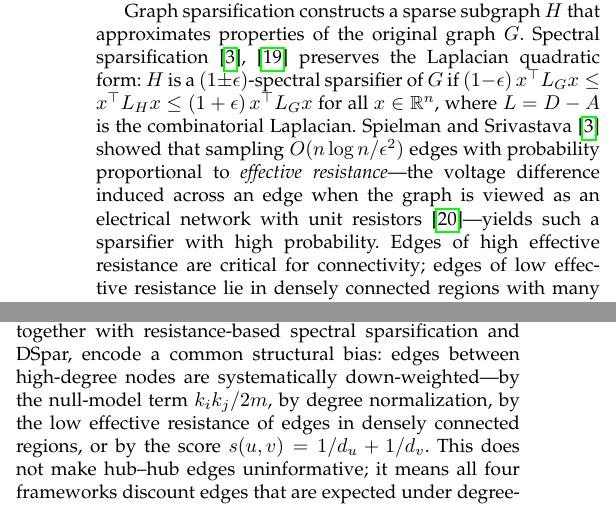
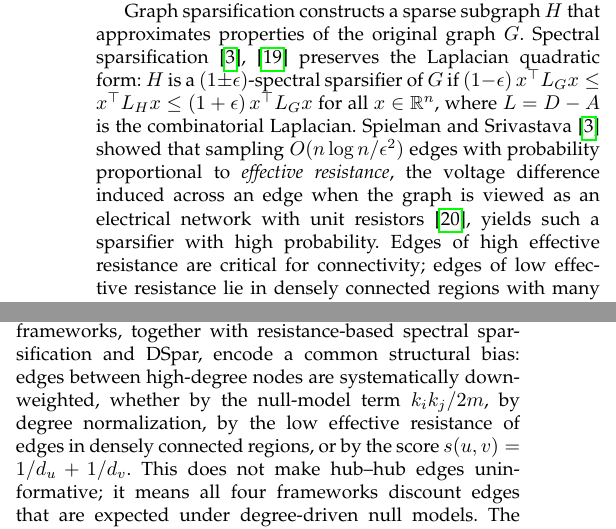
Before and after one commit to mdindoost/community_detection_spectral, a LaTeX paper (Paper_materials/main-v2.tex): two parts of the columns of page 3 of 16, joined at a grey line, cut so that both start at the same text. Compiled offline with pdfLaTeX.

Commit message:
remove two em-dashes reintroduced in sec2/sec3 rewrites
Co-Authored-By: Claude Fable 5 <noreply@anthropic.com>
Claude-Session: https://claude.ai/code/session_01EmFZt9AyxXWXzynQHJeppA

```diff
--- a/Paper_materials/main-v2.tex
+++ b/Paper_materials/main-v2.tex
@@ -184,7 +184,7 @@ Leiden algorithm throughout this work.
 
 Graph sparsification constructs a sparse subgraph $H$ that approximates properties of the original graph $G$.
 Spectral sparsification~\cite{spielman2004nearly, spielman2008graph} preserves the Laplacian quadratic form: $H$ is a $(1 \pm \epsilon)$-spectral sparsifier of $G$ if $(1-\epsilon)\, x^\top L_G x \le x^\top L_H x \le (1+\epsilon)\, x^\top L_G x$ for all $x \in \mathbb{R}^n$, where $L = D - A$ is the combinatorial Laplacian.
-Spielman and Srivastava~\cite{spielman2008graph} showed that sampling $O(n \log n / \epsilon^2)$ edges with probability proportional to \emph{effective resistance}---the voltage difference induced across an edge when the graph is viewed as an electrical network with unit resistors~\cite{doyle1984random}---yields such a sparsifier with high probability.
+Spielman and Srivastava~\cite{spielman2008graph} showed that sampling $O(n \log n / \epsilon^2)$ edges with probability proportional to \emph{effective resistance}, the voltage difference induced across an edge when the graph is viewed as an electrical network with unit resistors~\cite{doyle1984random}, yields such a sparsifier with high probability.
 Edges of high effective resistance are critical for connectivity; edges of low effective resistance lie in densely connected regions with many alternative paths.
 Effective resistance is moreover closely related to vertex degrees: degree-based bounds follow from Rayleigh monotonicity~\cite{doyle1984random, lovasz1993random}, and edges embedded in dense subgraphs typically have lower resistance than edges bridging weakly connected regions.
 
@@ -210,7 +210,7 @@ Finally, post-processing methods that repair poorly connected clusters~\cite{par
 \label{sec:theory}
 
 Modularity maximization, normalized-cut partitioning, and inference under the degree-corrected stochastic block model admit closely related spectral relaxations, each solved by leading eigenvectors of a degree-normalized operator such as $\mathcal{A} = D^{-1/2} A D^{-1/2}$~\cite{newman2013spectral, karrer2011stochastic, shi2000normalized}.
-These frameworks, together with resistance-based spectral sparsification and DSpar, encode a common structural bias: edges between high-degree nodes are systematically down-weighted---by the null-model term $k_i k_j / 2m$, by degree normalization, by the low effective resistance of edges in densely connected regions, or by the score $s(u,v) = 1/d_u + 1/d_v$.
+These frameworks, together with resistance-based spectral sparsification and DSpar, encode a common structural bias: edges between high-degree nodes are systematically down-weighted, whether by the null-model term $k_i k_j / 2m$, by degree normalization, by the low effective resistance of edges in densely connected regions, or by the score $s(u,v) = 1/d_u + 1/d_v$.
 This does not make hub--hub edges uninformative; it means all four frameworks discount edges that are expected under degree-driven null models.
 The spectral perspective supplies intuition only, and none of our formal results depends on it: in the idealized limit in which all inter-community edges are removed, $\mathcal{A}$ becomes block-diagonal with repeated unit eigenvalues, so preferential inter-community removal moves the spectrum toward the signature of separated communities.
 
```
Also changed, not shown: Paper_materials/main-v2.pdf.
